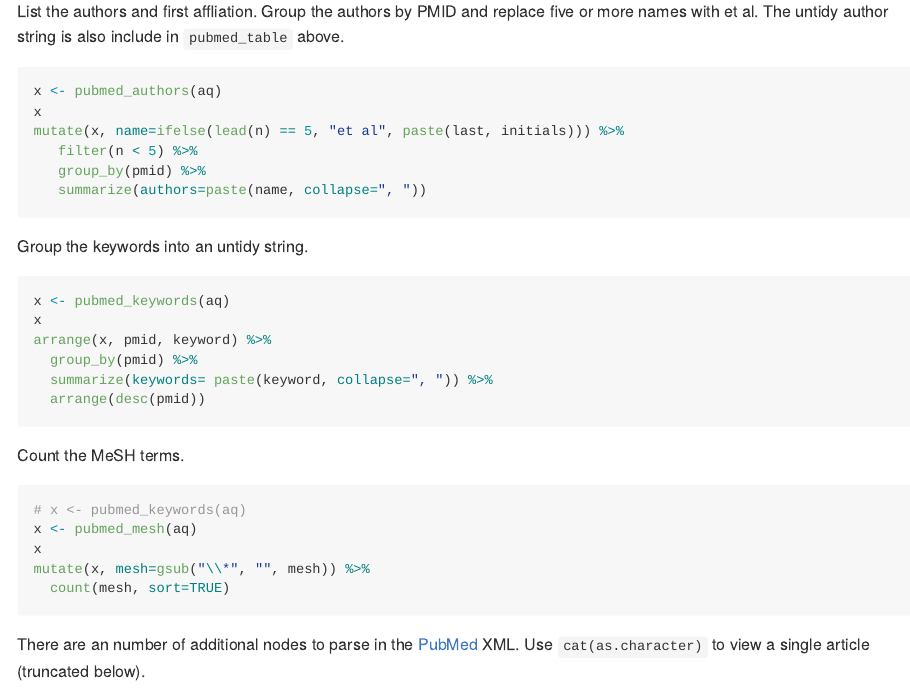
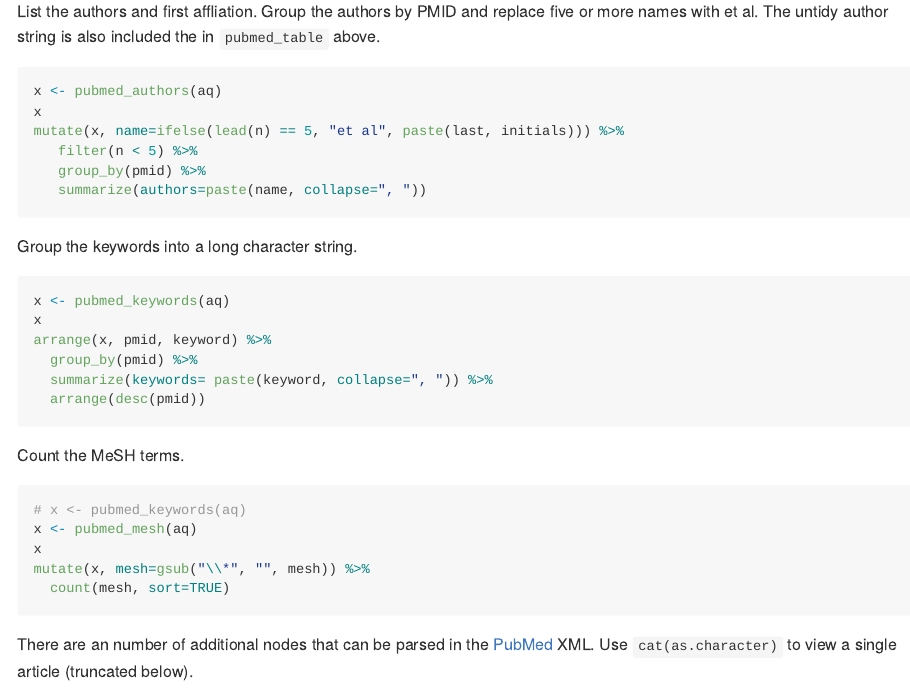
Before and after one commit to cstubben/tidypubmed, an R Markdown document (README.Rmd): the page in a window 1100 px wide, from 1300 px down. Rendered offline with R 4.5, knitr and Pandoc, with nearby package versions; the code chunks are not run, so their results and figures are left out.

Commit message:
update README

````diff
--- a/README.Rmd
+++ b/README.Rmd
@@ -82,7 +82,7 @@ pubmed_abstract(aq, sentence=TRUE)
 ```
 
 List the authors and first affliation.   Group the authors by PMID and replace five or more names with
-et al.  The untidy author string is also include in `pubmed_table` above.
+et al.  The untidy author string is also included the in `pubmed_table` above.
 
 ```{r authors, echo=-1}
 options(width=110)
@@ -94,7 +94,7 @@ mutate(x, name=ifelse(lead(n) == 5, "et al", paste(last, initials))) %>%
    summarize(authors=paste(name, collapse=", "))
 ```
 
-Group the keywords into an untidy string.
+Group the keywords into a long character string.
 
 ```{r key, echo=-1}
 options(width=110)
@@ -119,7 +119,7 @@ mutate(x, mesh=gsub("\\*", "", mesh)) %>%
 ```
 
 
-There are an number of additional nodes to parse in the [PubMed] XML.
+There are an number of additional nodes that can be parsed in the [PubMed] XML.
 Use `cat(as.character)` to view a single article (truncated below).
 
 ```{r cat}
````
Also changed, not shown: README.md.
